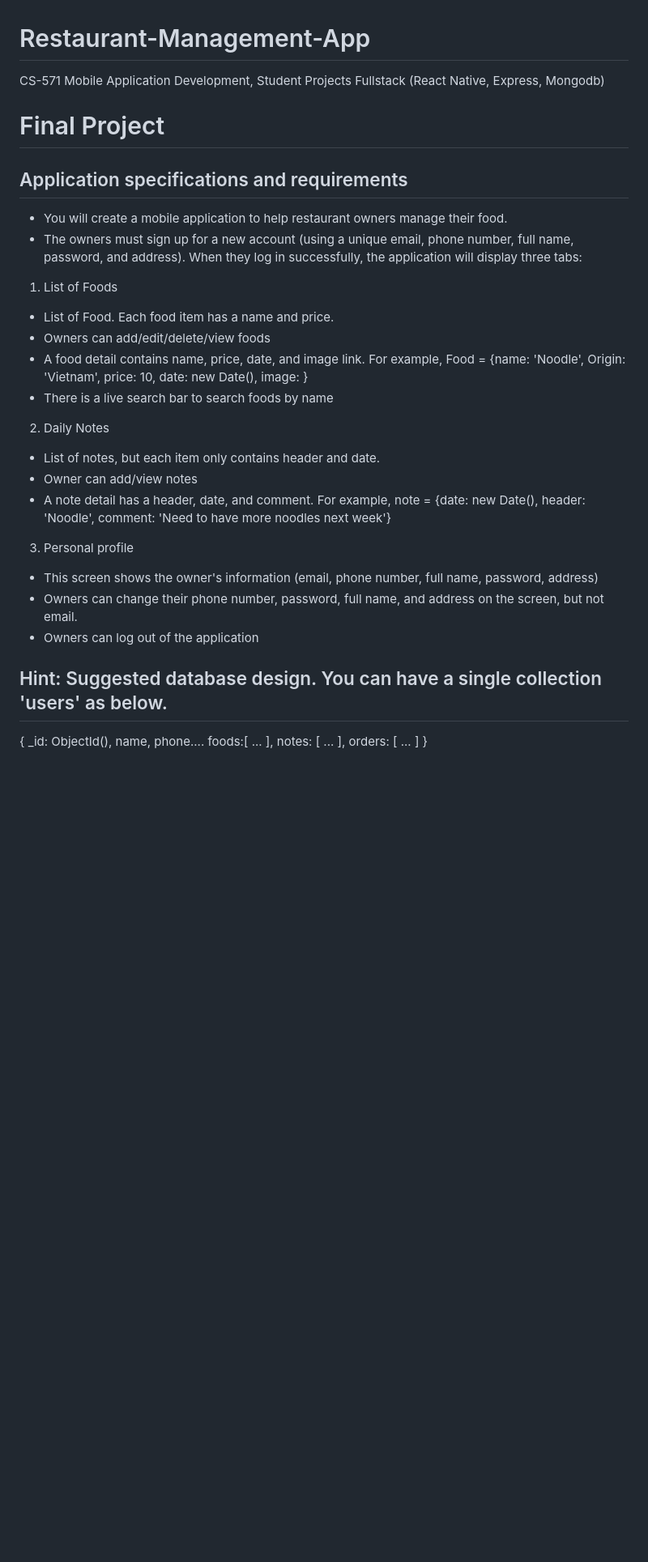
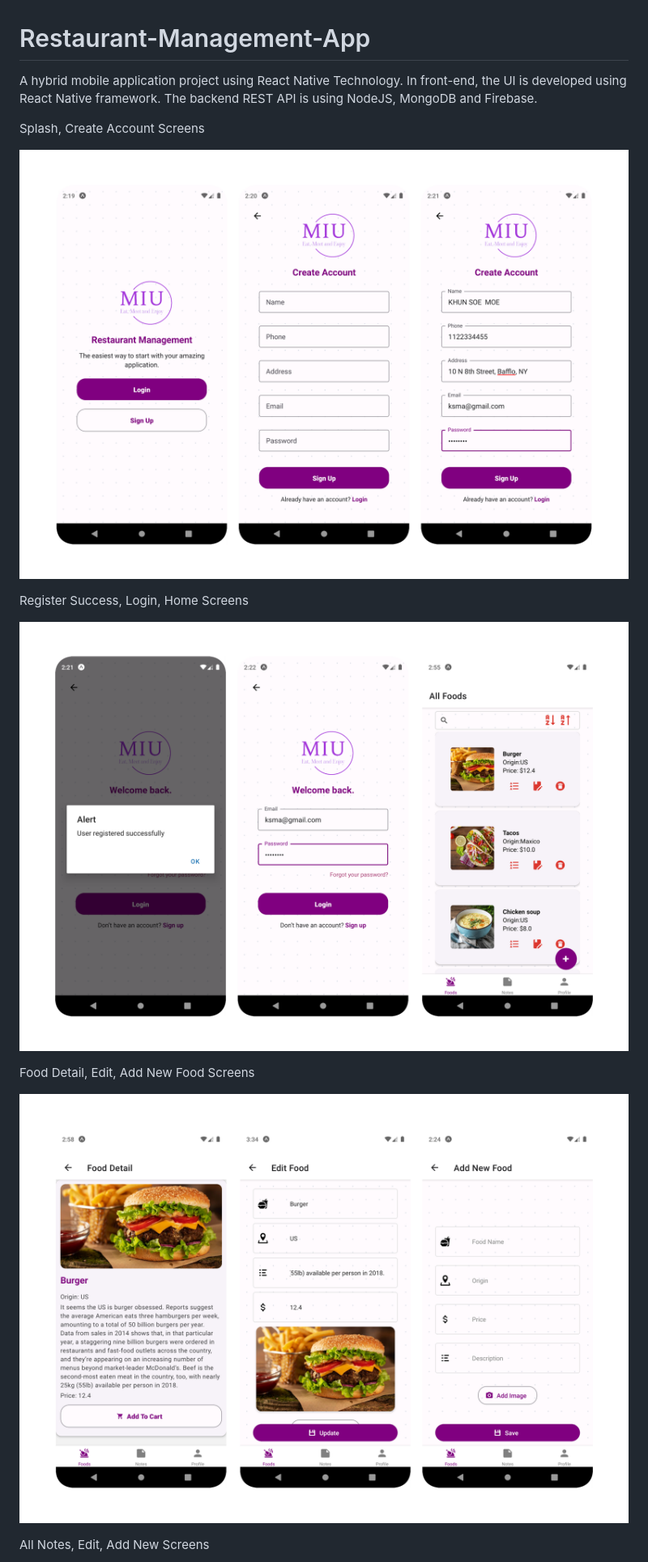
Before and after one commit to ksmaprince/Restaurant-Management-App, a Markdown page: README.md, the part around the change printed below. Shown: that part at 81% size. Rendered like a GitHub page; pictures changed too: screens/detail_edit_addnew.png (added), screens/register_login_home.png (added), screens/splash_create_acc.png (added); blank space fills up the shorter version.

```diff
--- a/README.md
+++ b/README.md
@@ -1,39 +1,20 @@
 # Restaurant-Management-App
-CS-571 Mobile Application Development, Student Projects Fullstack (React Native, Express, Mongodb)
-# Final Project
-## Application specifications and requirements
-* You will create a mobile application to help restaurant owners manage their food.
-* The owners must sign up for a new account (using a unique email, phone number, full name, password, and address). When they log in successfully, the application will display three tabs:
-1. List of Foods
-* List of Food. Each food item has a name and price.
-* Owners can add/edit/delete/view foods
-* A food detail contains name, price, date, and image link. For example, Food = {name: 'Noodle', Origin: 'Vietnam', price: 10, date: new Date(), image: <uri>}
-* There is a live search bar to search foods by name
+
+A hybrid mobile application project using React Native Technology. In front-end, the UI is developed using React Native framework. The backend REST API is using NodeJS, MongoDB and Firebase.
 
 
+Splash, Create Account Screens
 
-2. Daily Notes
-* List of notes, but each item only contains header and date.
-* Owner can add/view notes
-* A note detail has a header, date, and comment. For example, note = {date: new Date(), header: 'Noodle', comment: 'Need to have more noodles next week'}
+![alt text](screens/splash_create_acc.png)
+
+Register Success, Login, Home Screens
+
+![alt text](screens/register_login_home.png)
+
+Food Detail, Edit, Add New Food Screens
+
+![alt text](screens/detail_edit_addnew.png)
 
 
-3. Personal profile
-* This screen shows the owner's information (email, phone number, full name, password, address)
-* Owners can change their phone number, password, full name, and address on the screen, but not email.
-* Owners can log out of the application
-## Hint: Suggested database design. You can have a single collection 'users' as below.
-{
-    _id: ObjectId(),
-    name, phone....
-    foods:[
-        ...
-    ],
-    notes: [
-        ...
-    ],
-    orders: [
-	...
-    ]
-}
+All Notes, Edit, Add New Screens
 
```
Also changed, not shown: other parts of README.md (+3 -15 lines), profile_edit_pwdchange.png (added), screens/notes_edit_add.png (added), 10 other files.
